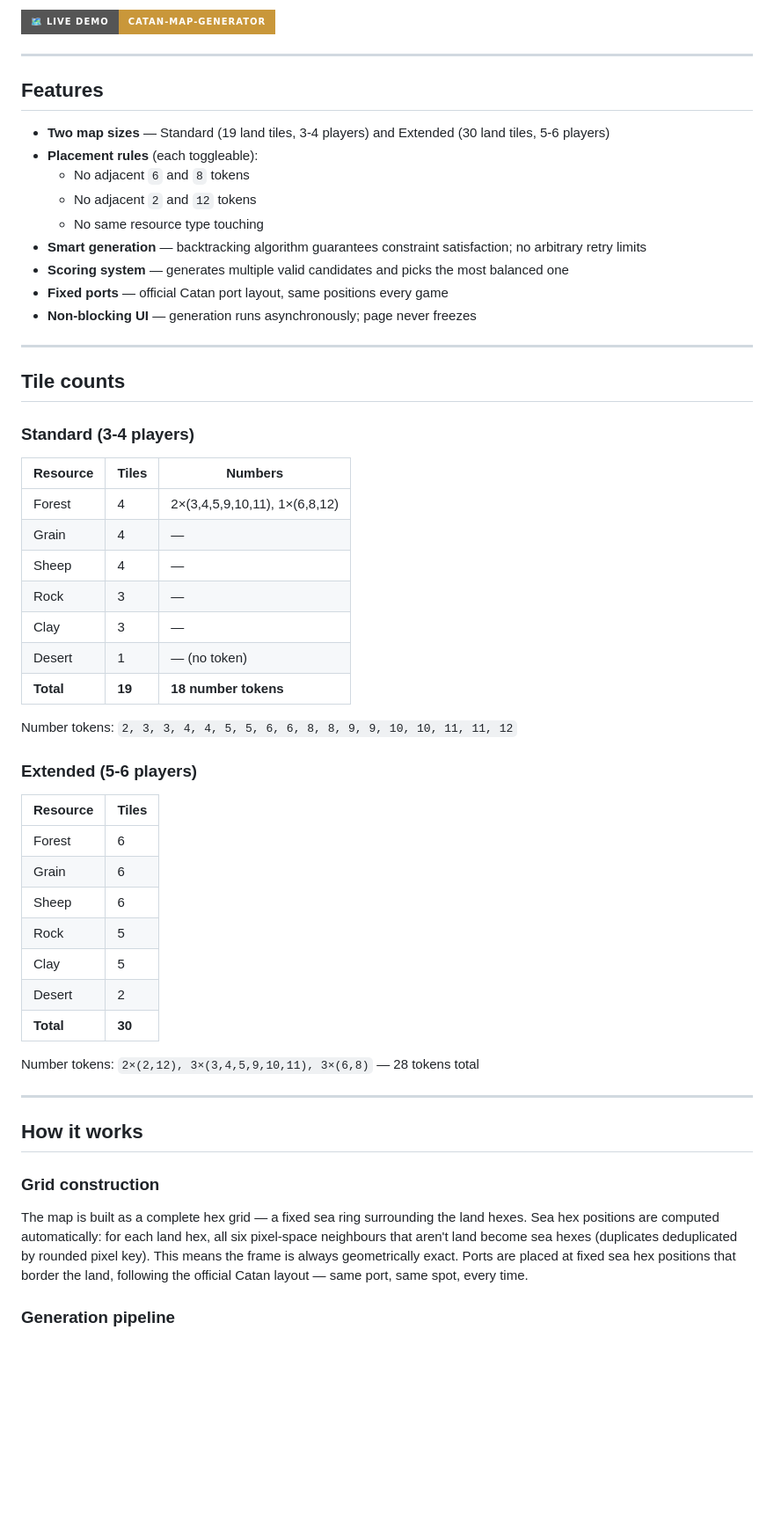
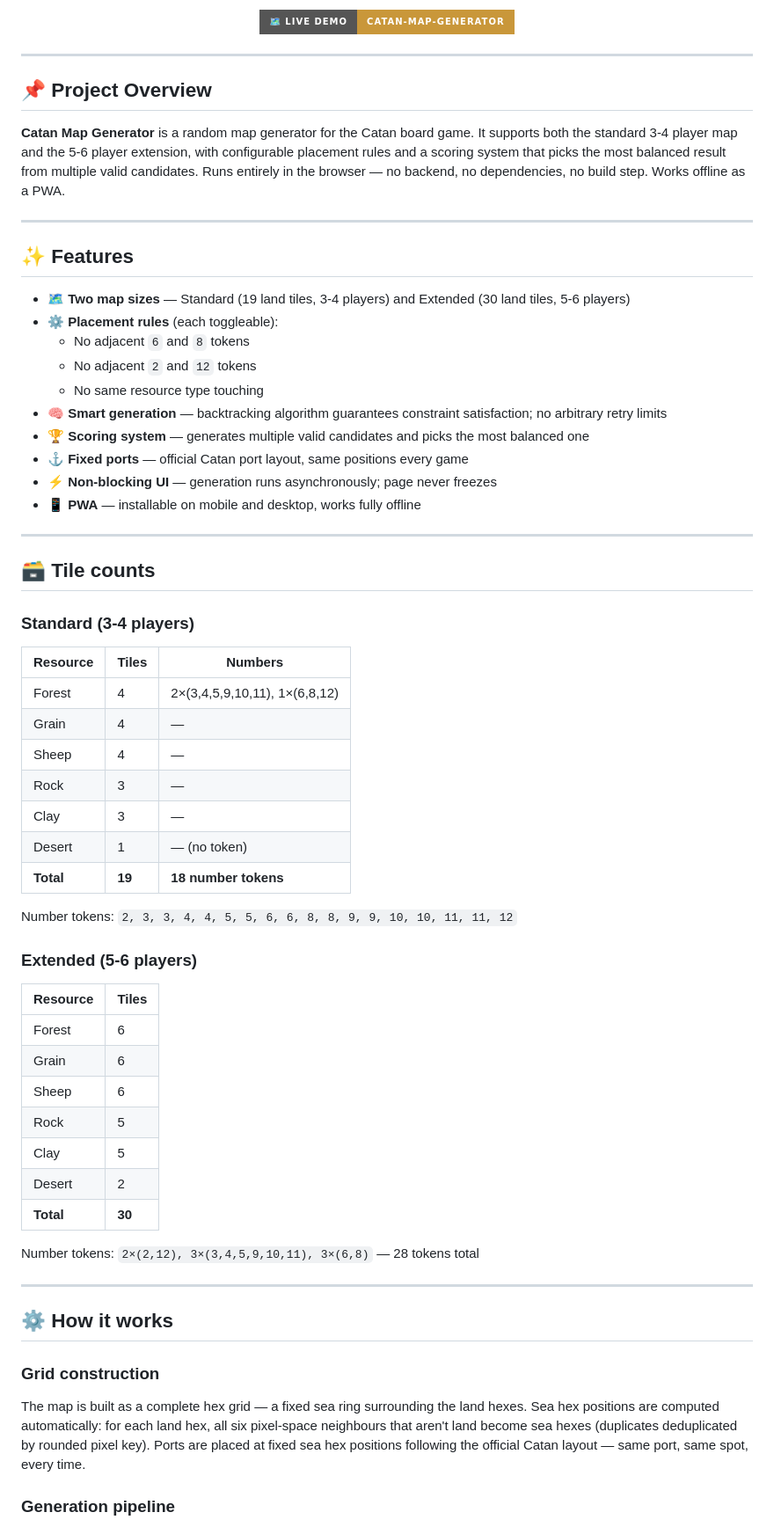
Before and after one commit to pero-grubac/catan-map-generator, a Markdown page: README.md, the part around one of its changes. Shown at 88% size. Drawn GitHub-style; badges without logos; blank space fills up the shorter version.

```diff
--- a/README.md
+++ b/README.md
@@ -7,56 +15,63 @@ A random map generator for **Catan** (standard 3-4 player) and the **5-6 player
 ---
 
-## Features
+## 📌 Project Overview
 
-- **Two map sizes** — Standard (19 land tiles, 3-4 players) and Extended (30 land tiles, 5-6 players)
-- **Placement rules** (each toggleable):
+**Catan Map Generator** is a random map generator for the Catan board game. It supports both the standard 3-4 player map and the 5-6 player extension, with configurable placement rules and a scoring system that picks the most balanced result from multiple valid candidates. Runs entirely in the browser — no backend, no dependencies, no build step. Works offline as a PWA.
+
+---
+
+## ✨ Features
+
+- 🗺️ **Two map sizes** — Standard (19 land tiles, 3-4 players) and Extended (30 land tiles, 5-6 players)
+- ⚙️ **Placement rules** (each toggleable):
   - No adjacent `6` and `8` tokens
   - No adjacent `2` and `12` tokens
   - No same resource type touching
-- **Smart generation** — backtracking algorithm guarantees constraint satisfaction; no arbitrary retry limits
-- **Scoring system** — generates multiple valid candidates and picks the most balanced one
-- **Fixed ports** — official Catan port layout, same positions every game
-- **Non-blocking UI** — generation runs asynchronously; page never freezes
+- 🧠 **Smart generation** — backtracking algorithm guarantees constraint satisfaction; no arbitrary retry limits
+- 🏆 **Scoring system** — generates multiple valid candidates and picks the most balanced one
+- ⚓ **Fixed ports** — official Catan port layout, same positions every game
+- ⚡ **Non-blocking UI** — generation runs asynchronously; page never freezes
+- 📱 **PWA** — installable on mobile and desktop, works fully offline
 
 ---
 
-## Tile counts
+## 🗃️ Tile counts
 
 ### Standard (3-4 players)
 
-| Resource  | Tiles  | Numbers                       |
-| --------- | ------ | ----------------------------- |
-| Forest    | 4      | 2×(3,4,5,9,10,11), 1×(6,8,12) |
-| Grain     | 4      | —                             |
-| Sheep     | 4      | —                             |
-| Rock      | 3      | —                             |
-| Clay      | 3      | —                             |
-| Desert    | 1      | — (no token)                  |
-| **Total** | **19** | **18 number tokens**          |
+| Resource | Tiles | Numbers |
+|----------|-------|---------|
+| Forest   | 4     | 2×(3,4,5,9,10,11), 1×(6,8,12) |
+| Grain    | 4     | — |
+| Sheep    | 4     | — |
+| Rock     | 3     | — |
+| Clay     | 3     | — |
+| Desert   | 1     | — (no token) |
+| **Total** | **19** | **18 number tokens** |
 
 Number tokens: `2, 3, 3, 4, 4, 5, 5, 6, 6, 8, 8, 9, 9, 10, 10, 11, 11, 12`
 
 ### Extended (5-6 players)
 
-| Resource  | Tiles  |
-| --------- | ------ |
-| Forest    | 6      |
-| Grain     | 6      |
-| Sheep     | 6      |
-| Rock      | 5      |
-| Clay      | 5      |
-| Desert    | 2      |
+| Resource | Tiles |
+|----------|-------|
+| Forest   | 6     |
+| Grain    | 6     |
+| Sheep    | 6     |
+| Rock     | 5     |
+| Clay     | 5     |
+| Desert   | 2     |
 | **Total** | **30** |
 
 Number tokens: `2×(2,12), 3×(3,4,5,9,10,11), 3×(6,8)` — 28 tokens total
 
 ---
 
-## How it works
+## ⚙️ How it works
 
 ### Grid construction
 
-The map is built as a complete hex grid — a fixed sea ring surrounding the land hexes. Sea hex positions are computed automatically: for each land hex, all six pixel-space neighbours that aren't land become sea hexes (duplicates deduplicated by rounded pixel key). This means the frame is always geometrically exact. Ports are placed at fixed sea hex positions that border the land, following the official Catan layout — same port, same spot, every time.
+The map is built as a complete hex grid — a fixed sea ring surrounding the land hexes. Sea hex positions are computed automatically: for each land hex, all six pixel-space neighbours that aren't land become sea hexes (duplicates deduplicated by rounded pixel key). Ports are placed at fixed sea hex positions following the official Catan layout — same port, same spot, every time.
 
 ### Generation pipeline
 
```
Also changed, not shown: other parts of README.md (+67 -68 lines).
